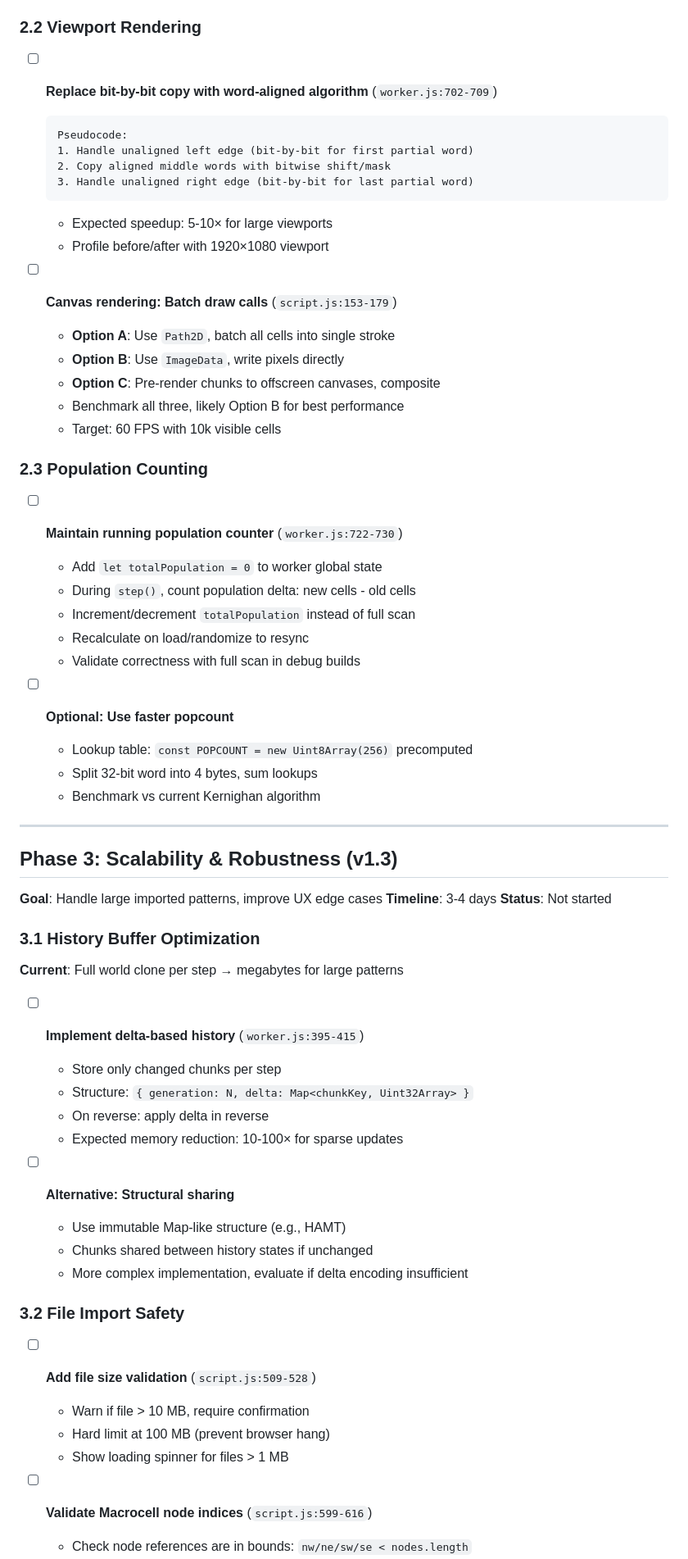
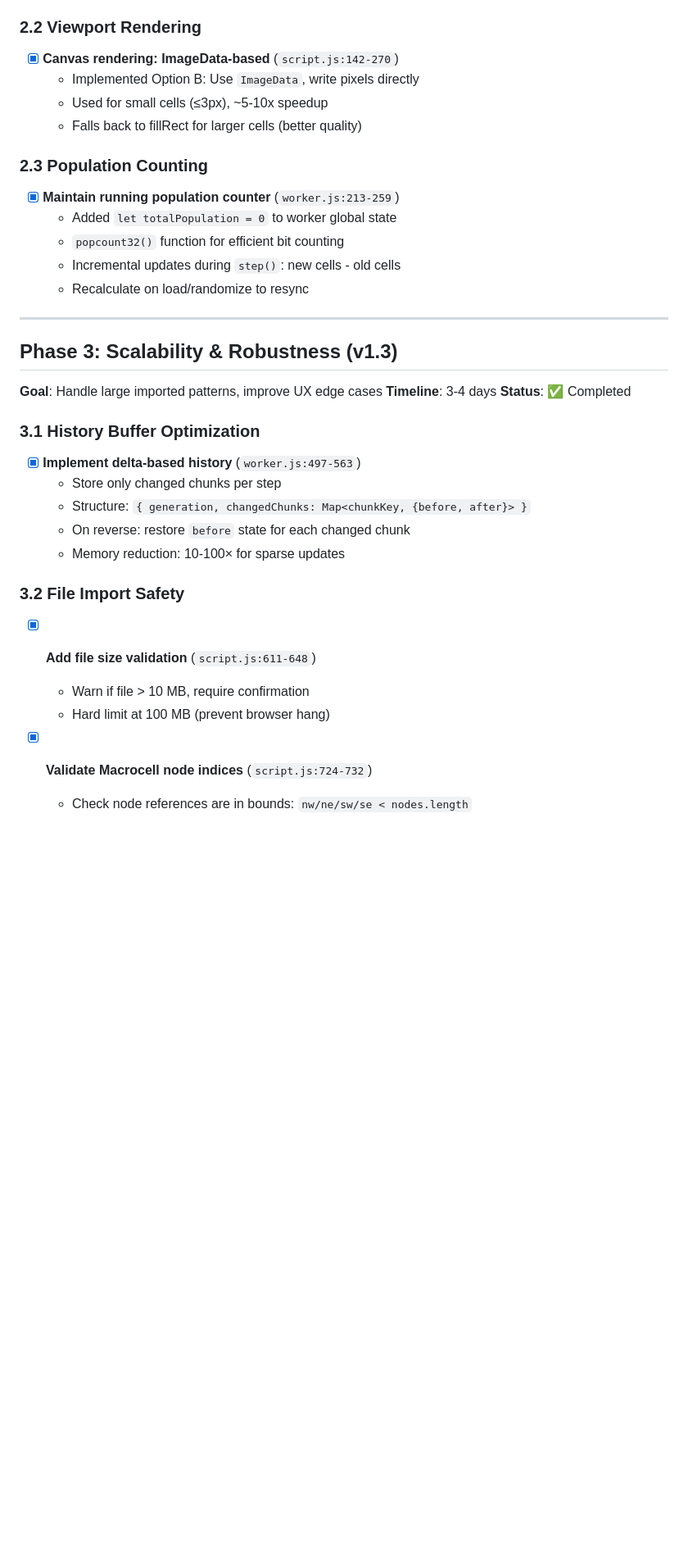
Before and after one commit to isingasimplesong/gol-webui, a Markdown page: ROADMAP.md, the part around one of its changes. Shown at 82% size. GitHub-like rendering; blank space fills up the shorter version.

````diff
--- a/ROADMAP.md
+++ b/ROADMAP.md
@@ -69,38 +53,18 @@ Based on comprehensive code review findings. Organized by priority and estimated
 
 ### 2.2 Viewport Rendering
 
-- [ ] **Replace bit-by-bit copy with word-aligned algorithm** (`worker.js:702-709`)
-
-  ```
-  Pseudocode:
-  1. Handle unaligned left edge (bit-by-bit for first partial word)
-  2. Copy aligned middle words with bitwise shift/mask
-  3. Handle unaligned right edge (bit-by-bit for last partial word)
-  ```
-
-  - Expected speedup: 5-10× for large viewports
-  - Profile before/after with 1920×1080 viewport
-
-- [ ] **Canvas rendering: Batch draw calls** (`script.js:153-179`)
-  - **Option A**: Use `Path2D`, batch all cells into single stroke
-  - **Option B**: Use `ImageData`, write pixels directly
-  - **Option C**: Pre-render chunks to offscreen canvases, composite
-  - Benchmark all three, likely Option B for best performance
-  - Target: 60 FPS with 10k visible cells
+- [x] **Canvas rendering: ImageData-based** (`script.js:142-270`)
+  - Implemented Option B: Use `ImageData`, write pixels directly
+  - Used for small cells (≤3px), ~5-10x speedup
+  - Falls back to fillRect for larger cells (better quality)
 
 ### 2.3 Population Counting
 
-- [ ] **Maintain running population counter** (`worker.js:722-730`)
-  - Add `let totalPopulation = 0` to worker global state
-  - During `step()`, count population delta: new cells - old cells
-  - Increment/decrement `totalPopulation` instead of full scan
+- [x] **Maintain running population counter** (`worker.js:213-259`)
+  - Added `let totalPopulation = 0` to worker global state
+  - `popcount32()` function for efficient bit counting
+  - Incremental updates during `step()`: new cells - old cells
   - Recalculate on load/randomize to resync
-  - Validate correctness with full scan in debug builds
-
-- [ ] **Optional: Use faster popcount**
-  - Lookup table: `const POPCOUNT = new Uint8Array(256)` precomputed
-  - Split 32-bit word into 4 bytes, sum lookups
-  - Benchmark vs current Kernighan algorithm
 
 ---
 
@@ -108,29 +72,21 @@ Based on comprehensive code review findings. Organized by priority and estimated
 
 **Goal**: Handle large imported patterns, improve UX edge cases
 **Timeline**: 3-4 days
-**Status**: Not started
+**Status**: ✅ Completed
 
 ### 3.1 History Buffer Optimization
 
-**Current**: Full world clone per step → megabytes for large patterns
-
-- [ ] **Implement delta-based history** (`worker.js:395-415`)
+- [x] **Implement delta-based history** (`worker.js:497-563`)
   - Store only changed chunks per step
-  - Structure: `{ generation: N, delta: Map<chunkKey, Uint32Array> }`
-  - On reverse: apply delta in reverse
-  - Expected memory reduction: 10-100× for sparse updates
-
-- [ ] **Alternative: Structural sharing**
-  - Use immutable Map-like structure (e.g., HAMT)
-  - Chunks shared between history states if unchanged
-  - More complex implementation, evaluate if delta encoding insufficient
+  - Structure: `{ generation, changedChunks: Map<chunkKey, {before, after}> }`
+  - On reverse: restore `before` state for each changed chunk
+  - Memory reduction: 10-100× for sparse updates
 
 ### 3.2 File Import Safety
 
-- [ ] **Add file size validation** (`script.js:509-528`)
+- [x] **Add file size validation** (`script.js:611-648`)
   - Warn if file > 10 MB, require confirmation
   - Hard limit at 100 MB (prevent browser hang)
-  - Show loading spinner for files > 1 MB
 
-- [ ] **Validate Macrocell node indices** (`script.js:599-616`)
+- [x] **Validate Macrocell node indices** (`script.js:724-732`)
   - Check node references are in bounds: `nw/ne/sw/se < nodes.length`
````
Also changed, not shown: other parts of ROADMAP.md (+44 -128 lines).
